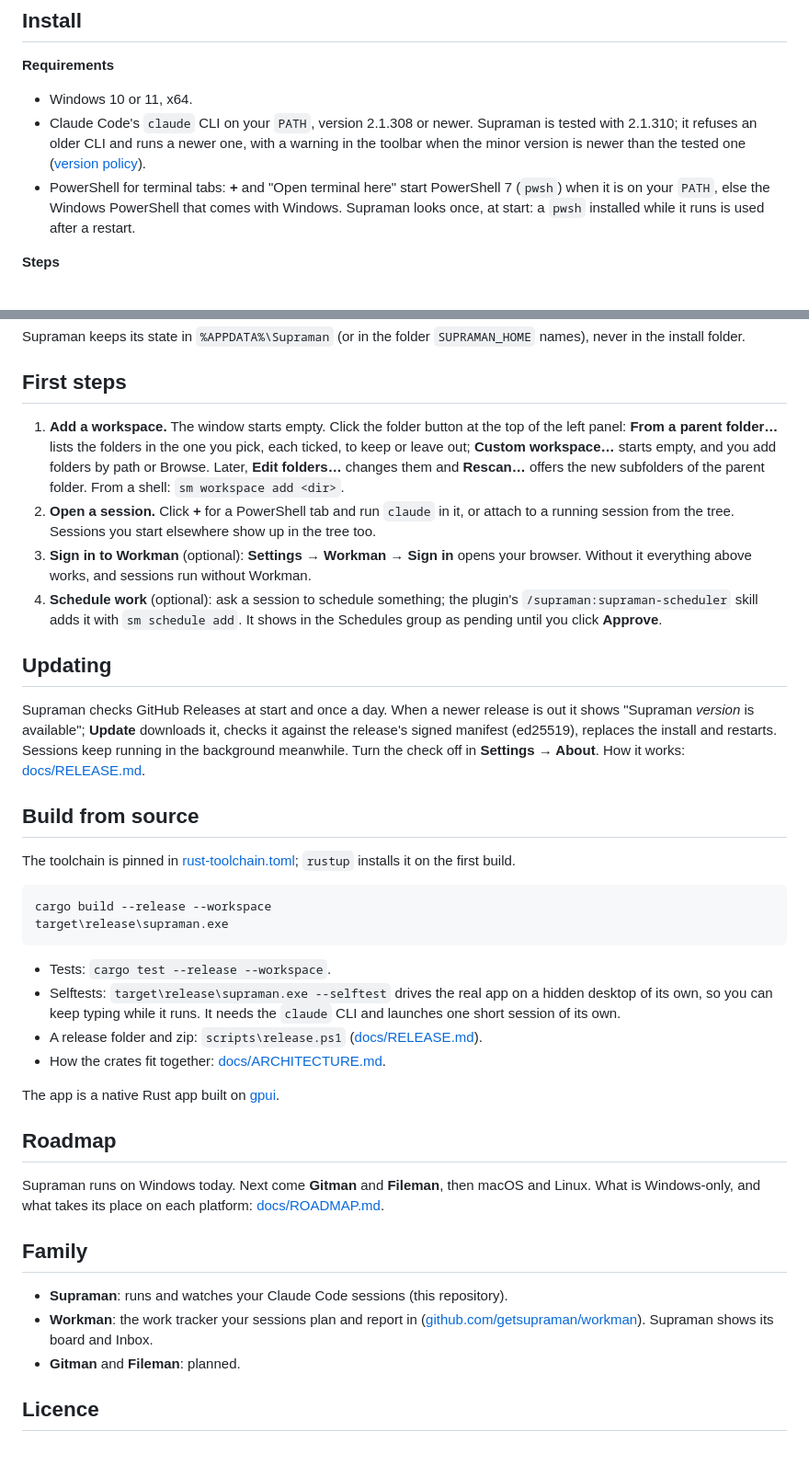
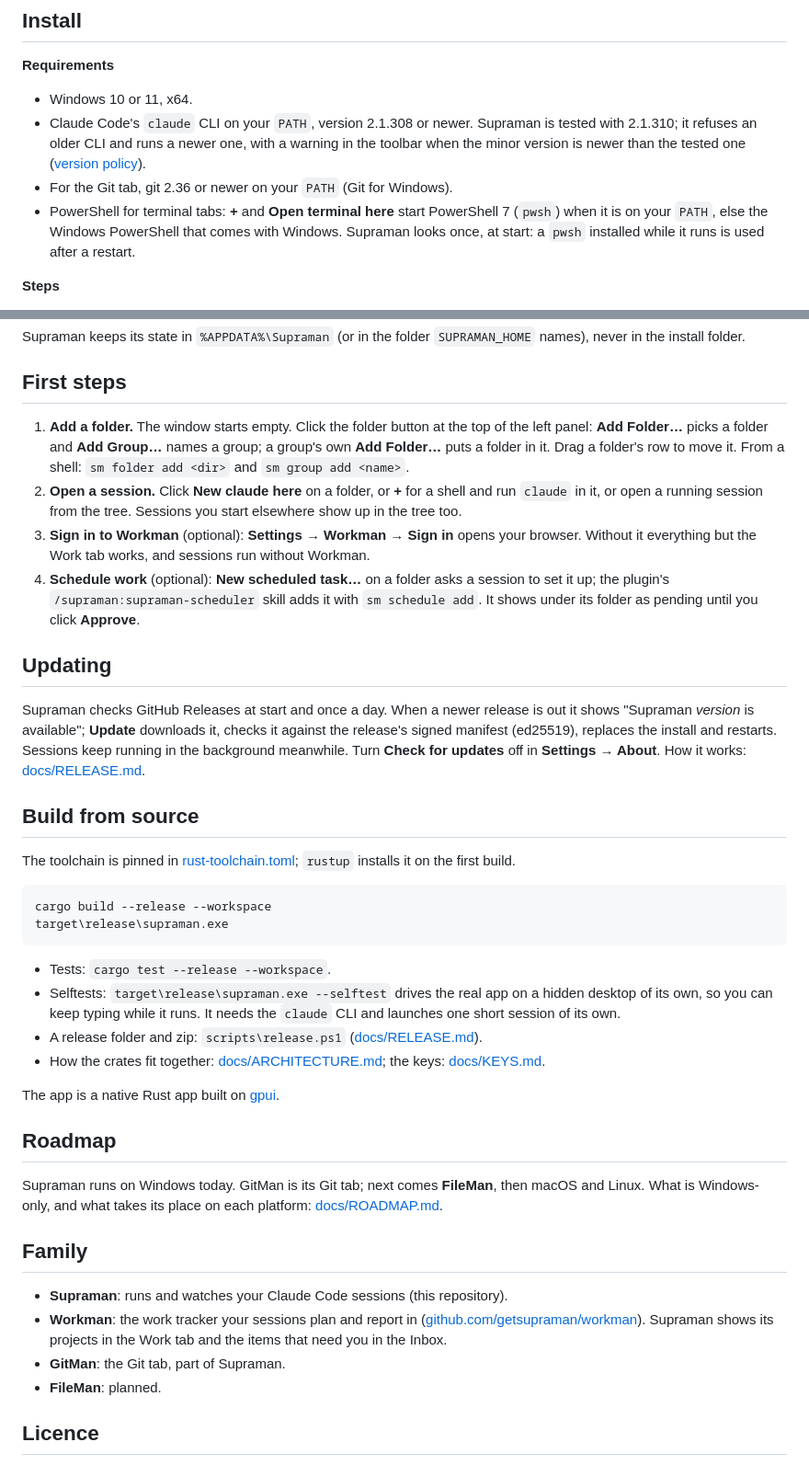
Before and after one commit to getsupraman/supraman, a Markdown page: README.md, 2 parts joined by grey strips. Shown at 92% size. Drawn GitHub-style.

```diff
--- a/README.md
+++ b/README.md
@@ -42,7 +51,8 @@ Supraman runs on your machine and is open source (GPL-3.0-or-later).
 - Claude Code's `claude` CLI on your `PATH`, version 2.1.308 or newer. Supraman is tested with 2.1.310; it
   refuses an older CLI and runs a newer one, with a warning in the toolbar when the minor version is newer than
   the tested one ([version policy](docs/RELEASE.md#claude-cli-version-policy)).
-- PowerShell for terminal tabs: **+** and "Open terminal here" start PowerShell 7 (`pwsh`) when it is on your
+- For the Git tab, git 2.36 or newer on your `PATH` (Git for Windows).
+- PowerShell for terminal tabs: **+** and **Open terminal here** start PowerShell 7 (`pwsh`) when it is on your
   `PATH`, else the Windows PowerShell that comes with Windows. Supraman looks once, at start: a `pwsh` installed
   while it runs is used after a restart.
 
@@ -59,23 +69,24 @@ folder.
 
 ## First steps
 
-1. **Add a workspace.** The window starts empty. Click the folder button at the top of the left panel:
-   **From a parent folder…** lists the folders in the one you pick, each ticked, to keep or leave out;
-   **Custom workspace…** starts empty, and you add folders by path or Browse. Later, **Edit folders…** changes
-   them and **Rescan…** offers the new subfolders of the parent folder. From a shell: `sm workspace add <dir>`.
-2. **Open a session.** Click **+** for a PowerShell tab and run `claude` in it, or attach to a running session from
-   the tree. Sessions you start elsewhere show up in the tree too.
+1. **Add a folder.** The window starts empty. Click the folder button at the top of the left panel:
+   **Add Folder…** picks a folder and **Add Group…** names a group; a group's own **Add Folder…** puts a folder
+   in it. Drag a folder's row to move it. From a shell: `sm folder add <dir>` and `sm group add <name>`.
+2. **Open a session.** Click **New claude here** on a folder, or **+** for a shell and run `claude` in it, or open
+   a running session from the tree. Sessions you start elsewhere show up in the tree too.
 3. **Sign in to Workman** (optional): **Settings → Workman → Sign in** opens your browser. Without it everything
-   above works, and sessions run without Workman.
-4. **Schedule work** (optional): ask a session to schedule something; the plugin's `/supraman:supraman-scheduler`
-   skill adds it with `sm schedule add`. It shows in the Schedules group as pending until you click **Approve**.
+   but the Work tab works, and sessions run without Workman.
+4. **Schedule work** (optional): **New scheduled task…** on a folder asks a session to set it up; the plugin's
+   `/supraman:supraman-scheduler` skill adds it with `sm schedule add`. It shows under its folder as pending until
+   you click **Approve**.
 
 ## Updating
 
 Supraman checks GitHub Releases at start and once a day. When a newer release is out it shows
 "Supraman *version* is available"; **Update** downloads it, checks it against the release's signed manifest
-(ed25519), replaces the install and restarts. Sessions keep running in the background meanwhile. Turn the
-check off in **Settings → About**. How it works: [docs/RELEASE.md](docs/RELEASE.md#how-supraman-updates-itself).
+(ed25519), replaces the install and restarts. Sessions keep running in the background meanwhile. Turn
+**Check for updates** off in **Settings → About**. How it works:
+[docs/RELEASE.md](docs/RELEASE.md#how-supraman-updates-itself).
 
 ## Build from source
 
@@ -90,21 +101,23 @@ target\release\supraman.exe
 - Selftests: `target\release\supraman.exe --selftest` drives the real app on a hidden desktop of its own, so
   you can keep typing while it runs. It needs the `claude` CLI and launches one short session of its own.
 - A release folder and zip: `scripts\release.ps1` ([docs/RELEASE.md](docs/RELEASE.md)).
-- How the crates fit together: [docs/ARCHITECTURE.md](docs/ARCHITECTURE.md).
+- How the crates fit together: [docs/ARCHITECTURE.md](docs/ARCHITECTURE.md); the keys: [docs/KEYS.md](docs/KEYS.md).
 
 The app is a native Rust app built on [gpui](https://github.com/zed-industries/zed).
 
 ## Roadmap
 
-Supraman runs on Windows today. Next come **Gitman** and **Fileman**, then macOS and Linux. What is Windows-only,
-and what takes its place on each platform: [docs/ROADMAP.md](docs/ROADMAP.md).
+Supraman runs on Windows today. GitMan is its Git tab; next comes **FileMan**, then macOS and Linux. What is
+Windows-only, and what takes its place on each platform: [docs/ROADMAP.md](docs/ROADMAP.md).
 
 ## Family
 
 - **Supraman**: runs and watches your Claude Code sessions (this repository).
 - **Workman**: the work tracker your sessions plan and report in
-  ([github.com/getsupraman/workman](https://github.com/getsupraman/workman)). Supraman shows its board and Inbox.
-- **Gitman** and **Fileman**: planned.
+  ([github.com/getsupraman/workman](https://github.com/getsupraman/workman)). Supraman shows its projects in the
+  Work tab and the items that need you in the Inbox.
+- **GitMan**: the Git tab, part of Supraman.
+- **FileMan**: planned.
 
 ## Licence
 
```
Also changed, not shown: other parts of README.md (+32 -23 lines), docs/ARCHITECTURE.md (+1 -1 lines), docs/ROADMAP.md (+3 -3 lines), docs/images/supraman-details.png, docs/images/supraman-main.png, 1 other file.
